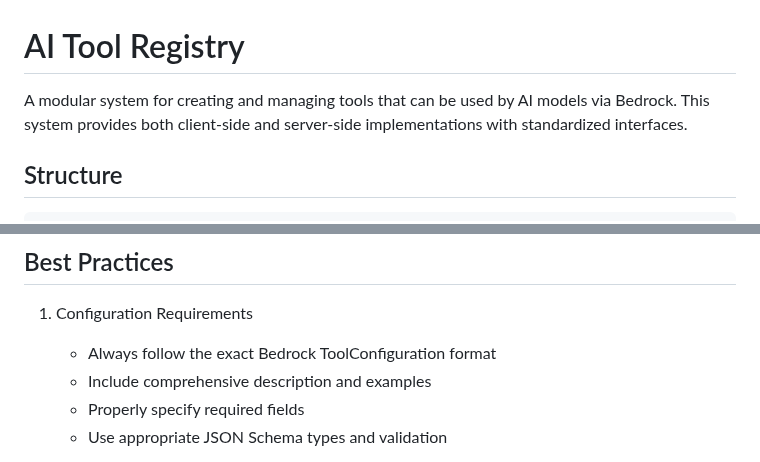
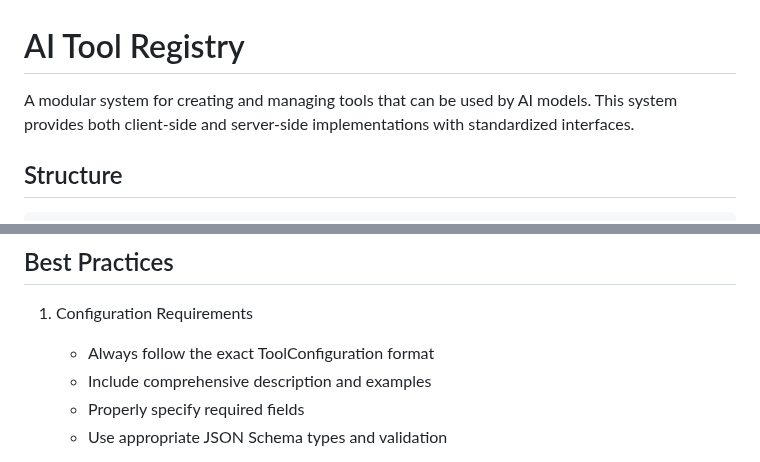
Before and after one commit to philwilliammee/tool-bot, a Markdown page: tools/README.md, 2 parts joined by grey strips. Drawn GitHub-style.

```diff
--- a/tools/README.md
+++ b/tools/README.md
@@ -1,6 +1,6 @@
 # AI Tool Registry
 
-A modular system for creating and managing tools that can be used by AI models via Bedrock. This system provides both client-side and server-side implementations with standardized interfaces.
+A modular system for creating and managing tools that can be used by AI models. This system provides both client-side and server-side implementations with standardized interfaces.
 
 ## Structure
 
@@ -198,7 +198,7 @@ export const yourTool: ServerTool = {
 ## Best Practices
 
 1. Configuration Requirements
-   - Always follow the exact Bedrock ToolConfiguration format
+   - Always follow the exact ToolConfiguration format
    - Include comprehensive description and examples
    - Properly specify required fields
    - Use appropriate JSON Schema types and validation
```
